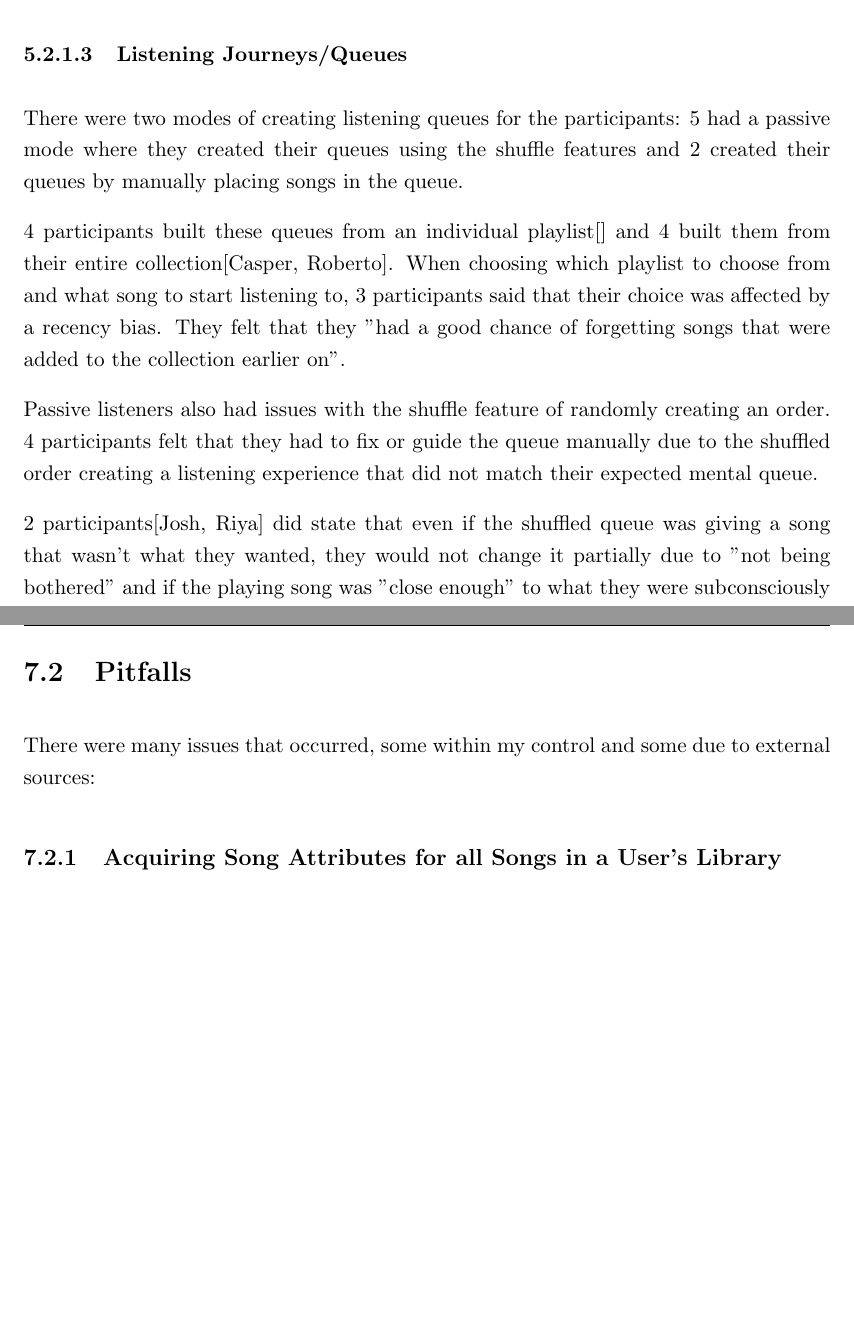
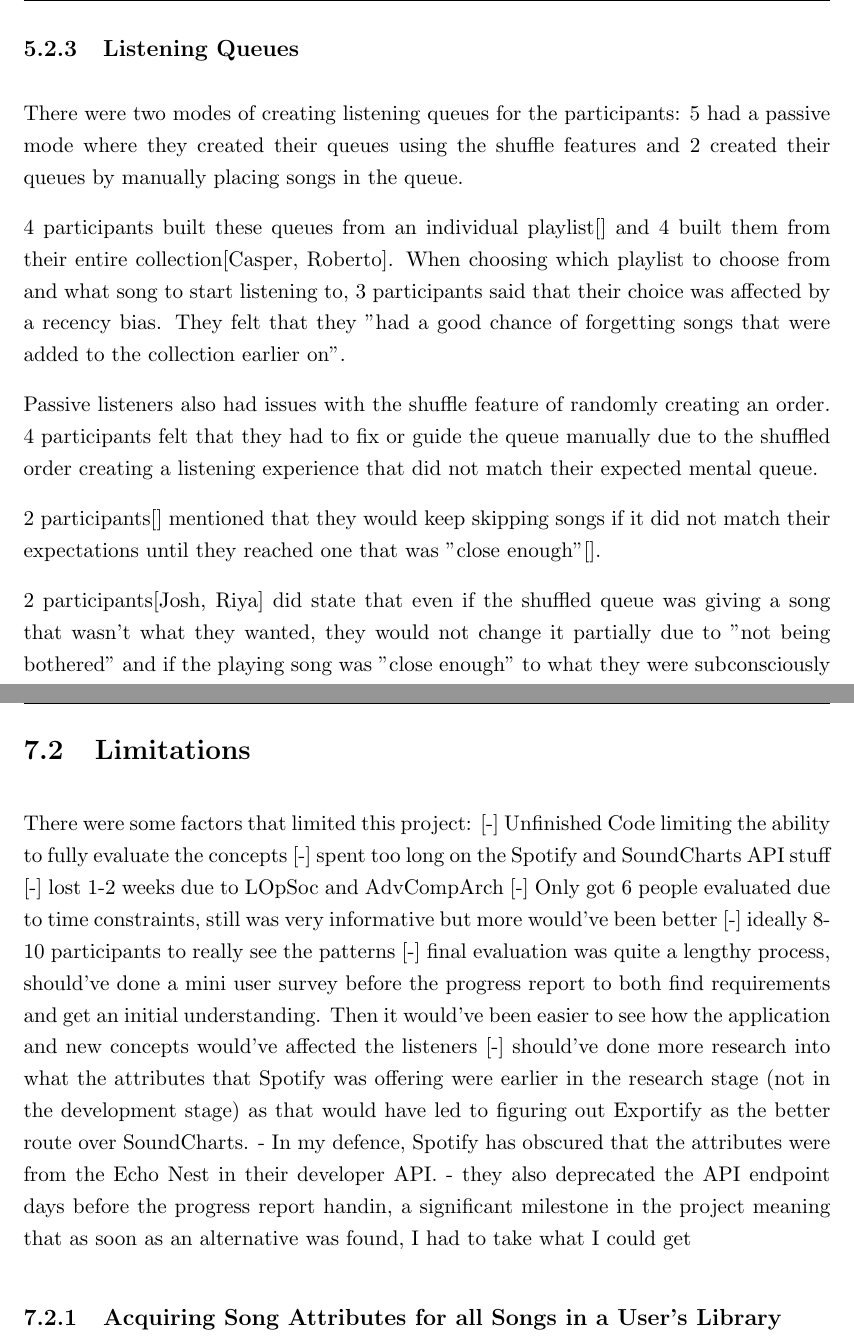
Before and after one commit to Ph04natrix/COMP3200, a LaTeX thesis (Final Report/master.tex, which reads Final Report/Chapters/Project_Retrospective.tex, Final Report/Chapters/Testing_Results.tex): two parts of pages 31 and 39 of 49, joined at a grey line, cut so that both start at the same text, the shorter picture padded with empty space. Compiled offline with pdfLaTeX.

Commit message:
backup + minor changes

```diff
--- a/Final Report/Chapters/Project_Retrospective.tex
+++ b/Final Report/Chapters/Project_Retrospective.tex
@@ -20,12 +20,21 @@ This meant that I could decompose the project into its significant core parts. E
     \caption{Miro Mindmap high level overview}
 \end{figure}
 
-%! Do I talk about how it also didn;t work. Because I could hide stuff it was also a bit easier to forget about (about what???)
+%! Do I talk about how it also didn't work. Because I could hide stuff it was also a bit easier to forget about (about what???)
 
 %% ----------------------------------------------------------------
-\section{Pitfalls}
+\section{Limitations}
 %% ----------------------------------------------------------------
-There were many issues that occurred, some within my control and some due to external sources:
+There were some factors that limited this project:
+[-] Unfinished Code limiting the ability to fully evaluate the concepts
+    [-] spent too long on the Spotify and SoundCharts API stuff
+    [-] lost 1-2 weeks due to LOpSoc and AdvCompArch
+[-] Only got 6 people evaluated due to time constraints, still was very informative but more would've been better
+    [-] ideally 8-10 participants to really see the patterns
+[-] final evaluation was quite a lengthy process, should've done a mini user survey before the progress report to both find requirements and get an initial understanding. Then it would've been easier to see how the application and new concepts would've affected the listeners
+[-] should've done more research into what the attributes that Spotify was offering were earlier in the research stage (not in the development stage) as that would have led to figuring out Exportify as the better route over SoundCharts.
+    - In my defence, Spotify has obscured that the attributes were from the Echo Nest in their developer API.
+    - they also deprecated the API endpoint days before the progress report handin, a significant milestone in the project meaning that as soon as an alternative was found, I had to take what I could get
 
 %% ----------------------------------------------------------------
 \subsection{Acquiring Song Attributes for all Songs in a User's Library}
--- a/Final Report/Chapters/Testing_Results.tex
+++ b/Final Report/Chapters/Testing_Results.tex
@@ -147,10 +146,11 @@ Something that didn't cause friction was the absolute or fixed ordering of the c
 %? Do I have the last bit here?
 3 of the participants also ordered songs in the collection to elicit a specific listening experience. 1 participant[Casper] only listened to albums in their canonical order as they exclusively enjoyed that way of listening to them. The other two participants ordered them so that when the didn't shuffle, they could listen through that experience they set out for themselves.
 
-\subsubsection{Listening Journeys/Queues}
+\subsection{Listening Queues}
 There were two modes of creating listening queues for the participants: 5 had a passive mode where they created their queues using the shuffle features and 2 created their queues by manually placing songs in the queue.
 
 4 participants built these queues from an individual playlist[] and 4 built them from their entire collection[Casper, Roberto]. When choosing which playlist to choose from and what song to start listening to, 3 participants said that their choice was affected by a recency bias. They felt that they "had a good chance of forgetting songs that were added to the collection earlier on".
 
 Passive listeners also had issues with the shuffle feature of randomly creating an order. 4 participants felt that they had to fix or guide the queue manually due to the shuffled order creating a listening experience that did not match their expected mental queue.
 
+2 participants[] mentioned that they would keep skipping songs if it did not match their expectations until they reached one that was "close enough"[]. % Do I talk about how this is effort and annoying to do? Can't really because I didn't ask this although I should've, can at least bring it up in the project retrospective
```
Also changed, not shown: Final Report/master.tex (+2 -4 lines), Final Report/Chapters/Project_Retrospective.tex (9 more changed lines), Final Report/Chapters/Testing_Results.tex (17 more changed lines).
